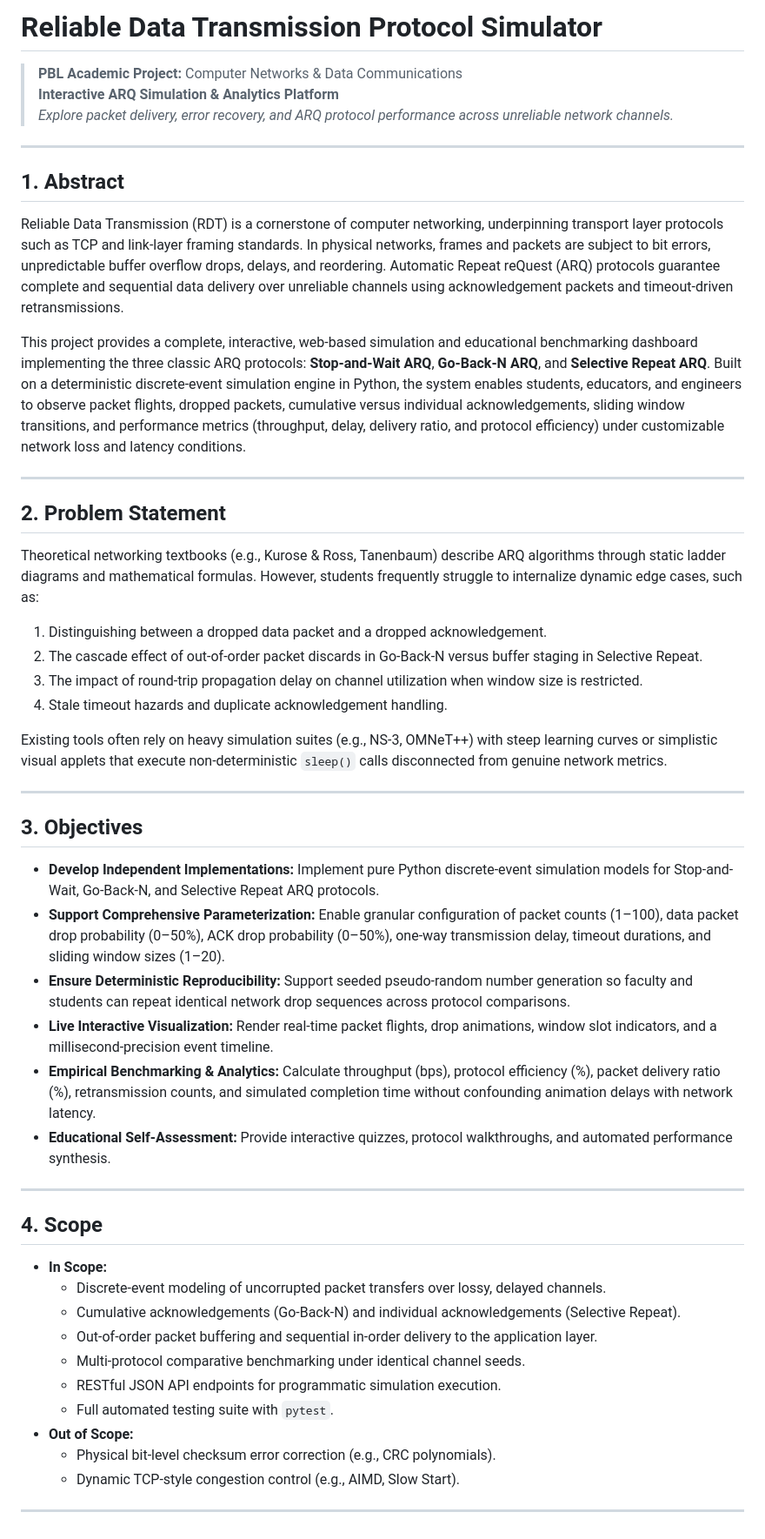
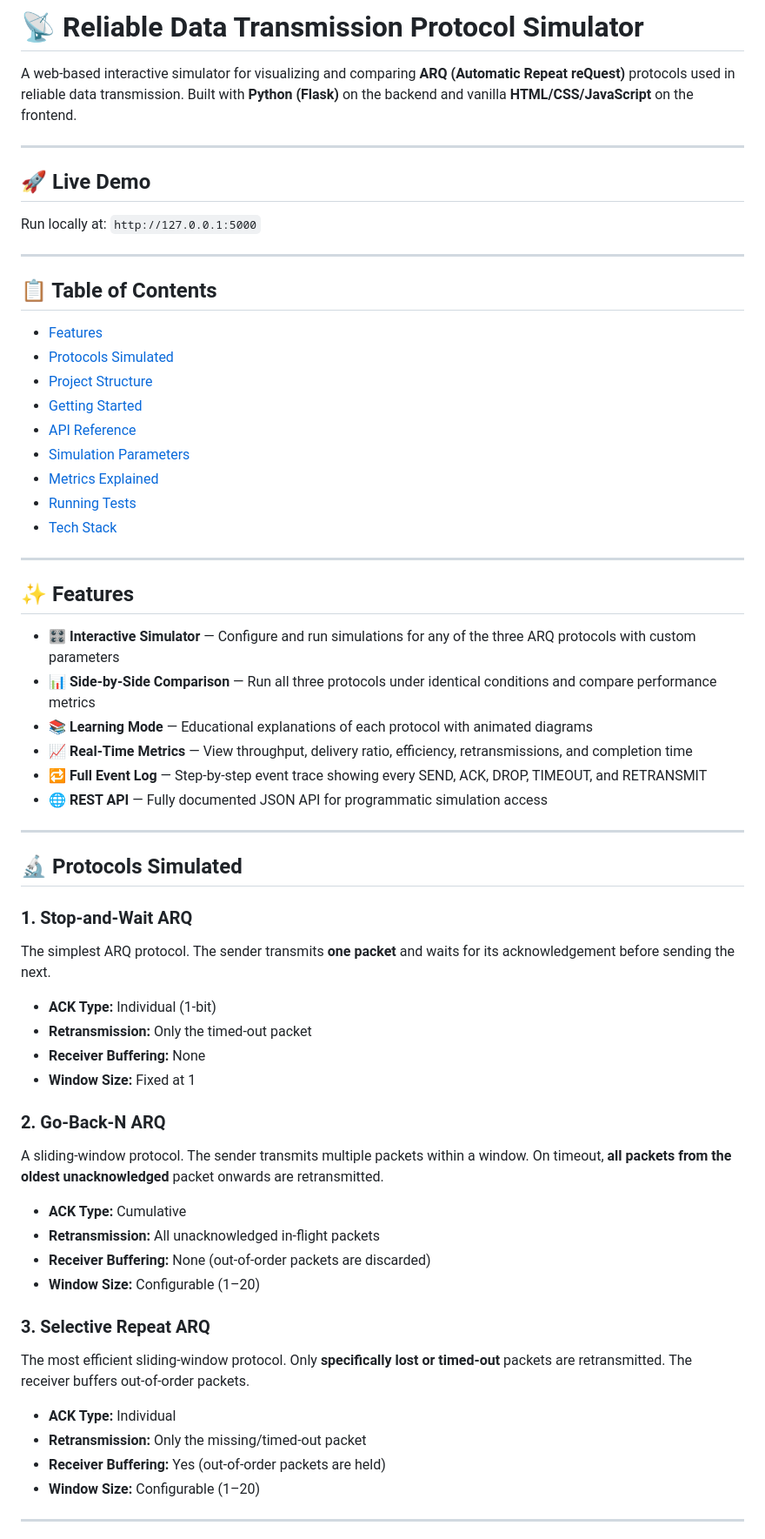
Before and after one commit to Vineet262/Reliable-Data-Transmission-Protocol-Simulator, a Markdown page: README.md, the part around one of its changes. Shown at 87% size. Rendered like a GitHub page.

Commit message:
docs: update README with full project documentation

```diff
--- a/README.md
+++ b/README.md
@@ -1,54 +1,65 @@
-# Reliable Data Transmission Protocol Simulator
+# 📡 Reliable Data Transmission Protocol Simulator
 
-> **PBL Academic Project:** Computer Networks & Data Communications
-> **Interactive ARQ Simulation & Analytics Platform**
-> *Explore packet delivery, error recovery, and ARQ protocol performance across unreliable network channels.*
+A web-based interactive simulator for visualizing and comparing **ARQ (Automatic Repeat reQuest)** protocols used in reliable data transmission. Built with **Python (Flask)** on the backend and vanilla **HTML/CSS/JavaScript** on the frontend.
 
 ---
 
-## 1. Abstract
+## 🚀 Live Demo
 
-Reliable Data Transmission (RDT) is a cornerstone of computer networking, underpinning transport layer protocols such as TCP and link-layer framing standards. In physical networks, frames and packets are subject to bit errors, unpredictable buffer overflow drops, delays, and reordering. Automatic Repeat reQuest (ARQ) protocols guarantee complete and sequential data delivery over unreliable channels using acknowledgement packets and timeout-driven retransmissions.
-
-This project provides a complete, interactive, web-based simulation and educational benchmarking dashboard implementing the three classic ARQ protocols: **Stop-and-Wait ARQ**, **Go-Back-N ARQ**, and **Selective Repeat ARQ**. Built on a deterministic discrete-event simulation engine in Python, the system enables students, educators, and engineers to observe packet flights, dropped packets, cumulative versus individual acknowledgements, sliding window transitions, and performance metrics (throughput, delay, delivery ratio, and protocol efficiency) under customizable network loss and latency conditions.
+Run locally at: `http://127.0.0.1:5000`
 
 ---
 
-## 2. Problem Statement
+## 📋 Table of Contents
 
-Theoretical networking textbooks (e.g., Kurose & Ross, Tanenbaum) describe ARQ algorithms through static ladder diagrams and mathematical formulas. However, students frequently struggle to internalize dynamic edge cases, such as:
-1. Distinguishing between a dropped data packet and a dropped acknowledgement.
-2. The cascade effect of out-of-order packet discards in Go-Back-N versus buffer staging in Selective Repeat.
-3. The impact of round-trip propagation delay on channel utilization when window size is restricted.
-4. Stale timeout hazards and duplicate acknowledgement handling.
-
-Existing tools often rely on heavy simulation suites (e.g., NS-3, OMNeT++) with steep learning curves or simplistic visual applets that execute non-deterministic `sleep()` calls disconnected from genuine network metrics.
+- [Features](#-features)
+- [Protocols Simulated](#-protocols-simulated)
+- [Project Structure](#-project-structure)
+- [Getting Started](#-getting-started)
+- [API Reference](#-api-reference)
+- [Simulation Parameters](#-simulation-parameters)
+- [Metrics Explained](#-metrics-explained)
+- [Running Tests](#-running-tests)
+- [Tech Stack](#-tech-stack)
 
 ---
 
-## 3. Objectives
+## ✨ Features
 
-- **Develop Independent Implementations:** Implement pure Python discrete-event simulation models for Stop-and-Wait, Go-Back-N, and Selective Repeat ARQ protocols.
-- **Support Comprehensive Parameterization:** Enable granular configuration of packet counts (1–100), data packet drop probability (0–50%), ACK drop probability (0–50%), one-way transmission delay, timeout durations, and sliding window sizes (1–20).
-- **Ensure Deterministic Reproducibility:** Support seeded pseudo-random number generation so faculty and students can repeat identical network drop sequences across protocol comparisons.
-- **Live Interactive Visualization:** Render real-time packet flights, drop animations, window slot indicators, and a millisecond-precision event timeline.
-- **Empirical Benchmarking & Analytics:** Calculate throughput (bps), protocol efficiency (%), packet delivery ratio (%), retransmission counts, and simulated completion time without confounding animation delays with network latency.
-- **Educational Self-Assessment:** Provide interactive quizzes, protocol walkthroughs, and automated performance synthesis.
+- 🎛️ **Interactive Simulator** — Configure and run simulations for any of the three ARQ protocols with custom parameters
+- 📊 **Side-by-Side Comparison** — Run all three protocols under identical conditions and compare performance metrics
+- 📚 **Learning Mode** — Educational explanations of each protocol with animated diagrams
+- 📈 **Real-Time Metrics** — View throughput, delivery ratio, efficiency, retransmissions, and completion time
+- 🔁 **Full Event Log** — Step-by-step event trace showing every SEND, ACK, DROP, TIMEOUT, and RETRANSMIT
+- 🌐 **REST API** — Fully documented JSON API for programmatic simulation access
 
 ---
 
-## 4. Scope
+## 🔬 Protocols Simulated
 
-- **In Scope:**
-  - Discrete-event modeling of uncorrupted packet transfers over lossy, delayed channels.
-  - Cumulative acknowledgements (Go-Back-N) and individual acknowledgements (Selective Repeat).
-  - Out-of-order packet buffering and sequential in-order delivery to the application layer.
-  - Multi-protocol comparative benchmarking under identical channel seeds.
-  - RESTful JSON API endpoints for programmatic simulation execution.
-  - Full automated testing suite with `pytest`.
-- **Out of Scope:**
-  - Physical bit-level checksum error correction (e.g., CRC polynomials).
-  - Dynamic TCP-style congestion control (e.g., AIMD, Slow Start).
+### 1. Stop-and-Wait ARQ
+The simplest ARQ protocol. The sender transmits **one packet** and waits for its acknowledgement before sending the next.
+
+- **ACK Type:** Individual (1-bit)
+- **Retransmission:** Only the timed-out packet
+- **Receiver Buffering:** None
+- **Window Size:** Fixed at 1
+
+### 2. Go-Back-N ARQ
+A sliding-window protocol. The sender transmits multiple packets within a window. On timeout, **all packets from the oldest unacknowledged** packet onwards are retransmitted.
+
+- **ACK Type:** Cumulative
+- **Retransmission:** All unacknowledged in-flight packets
+- **Receiver Buffering:** None (out-of-order packets are discarded)
+- **Window Size:** Configurable (1–20)
+
+### 3. Selective Repeat ARQ
+The most efficient sliding-window protocol. Only **specifically lost or timed-out** packets are retransmitted. The receiver buffers out-of-order packets.
+
+- **ACK Type:** Individual
+- **Retransmission:** Only the missing/timed-out packet
+- **Receiver Buffering:** Yes (out-of-order packets are held)
+- **Window Size:** Configurable (1–20)
 
 ---
 
```
Also changed, not shown: other parts of README.md (+218 -142 lines).
